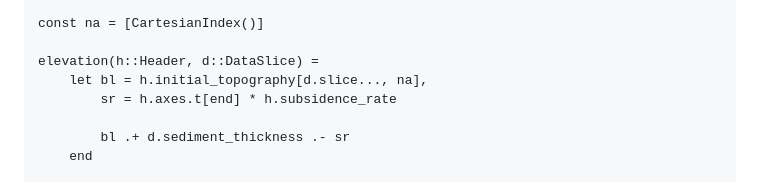
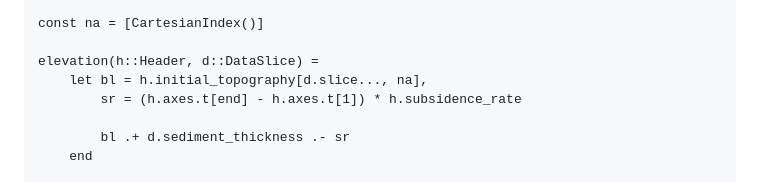
Before and after one commit to MindTheGap-ERC/CarboKitten.jl, a Markdown page: docs/src/visualization.md, the part around the change. GitHub-like rendering.

Commit message:
entangled

```diff
--- a/docs/src/visualization.md
+++ b/docs/src/visualization.md
@@ -42,7 +42,7 @@ const na = [CartesianIndex()]
 
 elevation(h::Header, d::DataSlice) =
     let bl = h.initial_topography[d.slice..., na],
-        sr = h.axes.t[end] * h.subsidence_rate
+        sr = (h.axes.t[end] - h.axes.t[1]) * h.subsidence_rate
 
         bl .+ d.sediment_thickness .- sr
     end
```
